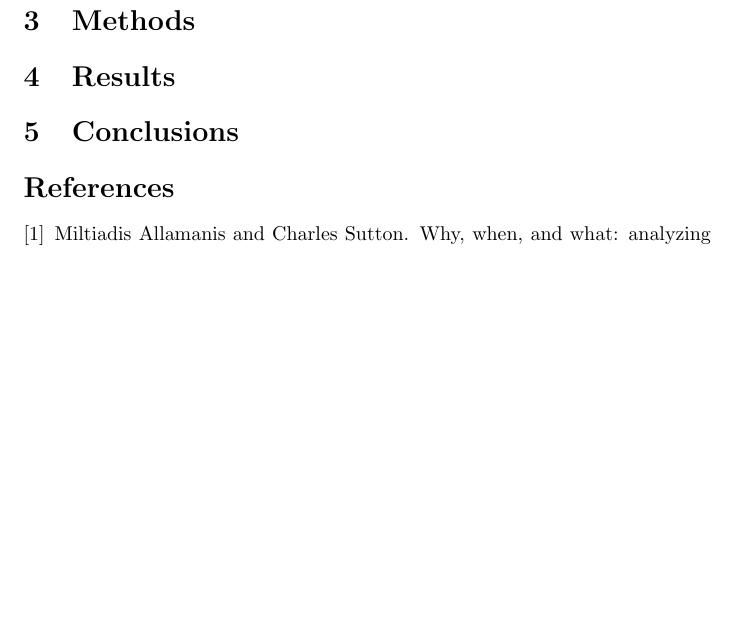
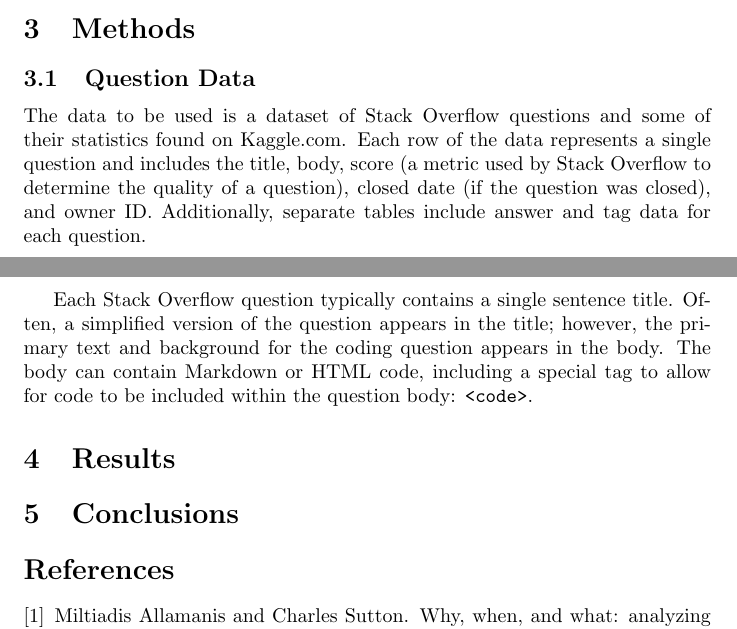
Before and after one commit to paradoxicalmouse/masters-research, a LaTeX paper (mypaper.tex): part of page 2 of 2 before the commit and two parts of pages 1 and 2 of 2 after it, the two joined at a grey line, cut so that both start at the same text, the shorter picture padded with empty space. Compiled offline with pdfLaTeX.

Commit message:
Added some information to the methods about question data

```diff
--- a/mypaper.tex
+++ b/mypaper.tex
@@ -26,10 +26,26 @@ allowed the researchers to evaluate the types of questions seen
 corresponding to different programming languages and different Stack
 Overflow tags. This analysis shed light on what types of questions are more
 common between different languages; additionally, this study helped to
-reveal some of the most common uses of each langauge \cite{allamanis2013and}.
+reveal some of the most common uses of each langauge
+\cite{allamanis2013and}.
 
 \section{Methods}
+\subsection{Question Data}
+The data to be used is a dataset of Stack Overflow questions and some of
+their statistics found on Kaggle.com. Each row of the data represents a
+single question and includes the title, body, score (a metric used by Stack
+Overflow to determine the quality of a question), closed date (if the
+question was closed), and owner ID. Additionally, separate tables include
+answer and tag data for each question.
+
+Each Stack Overflow question typically contains a single sentence title.
+Often, a simplified version of the question appears in the title; however,
+the primary text and background for the coding question appears in the body.
+The body can contain Markdown or HTML code, including a special tag to allow
+for code to be included within the question body: {\tt <code>}.
+
 \section{Results}
+
 \section{Conclusions}
 \bibliographystyle{plain}
 \bibliography{tbm-masters-research}
```
Also changed, not shown: mypaper.pdf.
